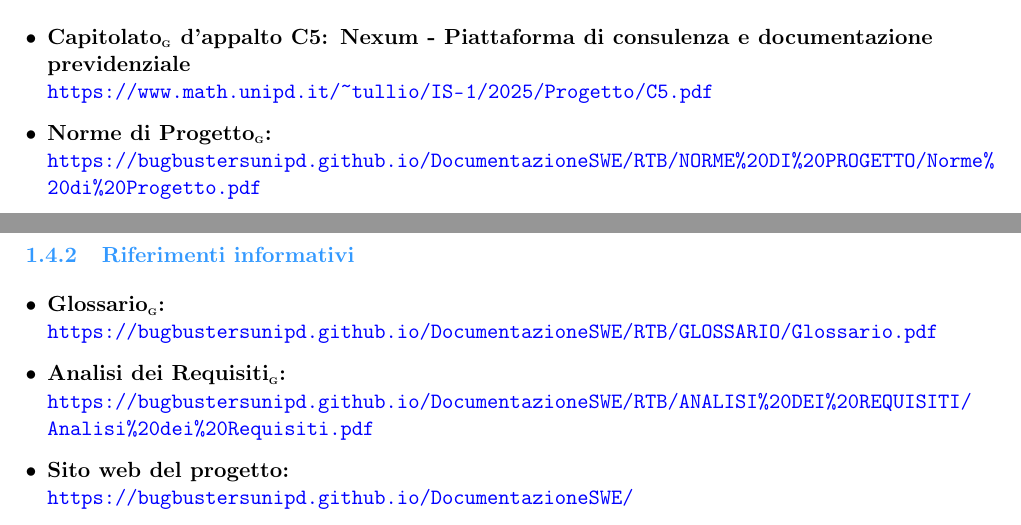
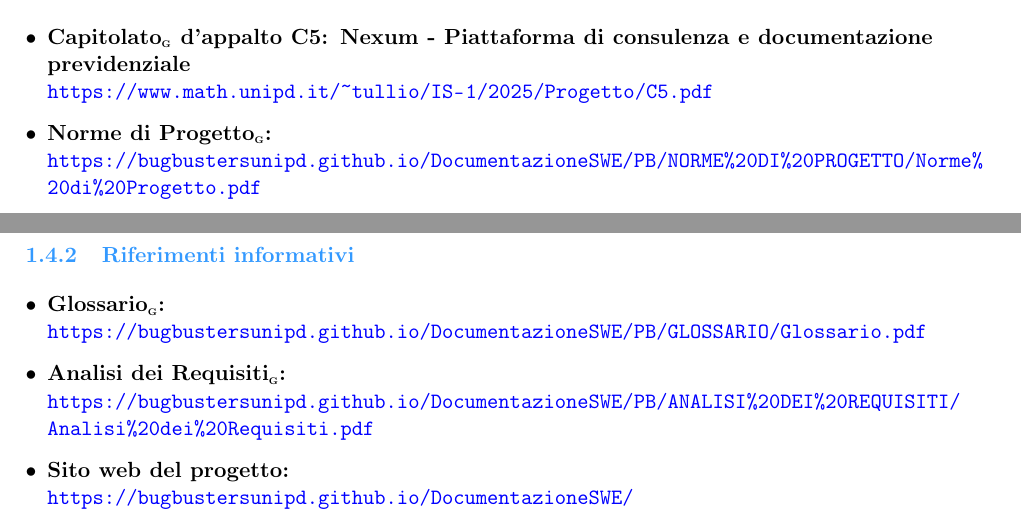
Before and after one commit to BugBustersUnipd/DocumentazioneSWE, a LaTeX document (PB/MANUALE UTENTE/Manuale utente.tex): two parts of pages 5 and 6 of 36, joined at a grey line, cut so that both start at the same text. Compiled offline with pdfLaTeX.

Commit message:
sistemati link

```diff
--- a/PB/MANUALE UTENTE/Manuale utente.tex
+++ b/PB/MANUALE UTENTE/Manuale utente.tex
@@ -223,7 +223,7 @@
 Questo manuale si occupa di un'applicazione stand-alone\G{} che in futuro verrà integrata con Nexum, che introduce funzionalità\G{} di assistente AI\G{} generativo per supportare l'utente nella scrittura di comunicazioni e un AI Co-Pilot\G{} dedicato ai Consulenti del Lavoro (CdL)\G{}.
 Questo modulo\G{} consente di caricare documenti, riconoscerne automaticamente la tipologia, estrarre le informazioni rilevanti e gestirne l'invio a destinatari in modo massivo.
 
-Per ulteriori dettagli sulle funzionalità\G{} e sul contesto del progetto\G{}, si rimanda alla documentazione di \href{https://bugbustersunipd.github.io/DocumentazioneSWE/RTB/ANALISI%20DEI%20REQUISITI/Analisi%20dei%20Requisiti.pdf}{Analisi dei Requisiti\G{}}.
+Per ulteriori dettagli sulle funzionalità\G{} e sul contesto del progetto\G{}, si rimanda alla documentazione di \href{https://bugbustersunipd.github.io/DocumentazioneSWE/PB/ANALISI%20DEI%20REQUISITI/Analisi%20dei%20Requisiti.pdf}{Analisi dei Requisiti\G{}}.
 
 
 
@@ -244,15 +244,15 @@
  d'appalto C5: Nexum - Piattaforma di consulenza e documentazione previdenziale}\\
 \url{https://www.math.unipd.it/~tullio/IS-1/2025/Progetto/C5.pdf}
 \item \textbf{Norme di Progetto\G{}:}\\
-\url{https://bugbustersunipd.github.io/DocumentazioneSWE/RTB/NORME%20DI%20PROGETTO/Norme%20di%20Progetto.pdf}
+\url{https://bugbustersunipd.github.io/DocumentazioneSWE/PB/NORME%20DI%20PROGETTO/Norme%20di%20Progetto.pdf}
 \end{itemize}
 
 \subsubsection{Riferimenti informativi}
 \begin{itemize}
     \item \textbf{Glossario\G{}:}\\
-\url{https://bugbustersunipd.github.io/DocumentazioneSWE/RTB/GLOSSARIO/Glossario.pdf}
+\url{https://bugbustersunipd.github.io/DocumentazioneSWE/PB/GLOSSARIO/Glossario.pdf}
     \item \textbf{Analisi dei Requisiti\G{}:}\\
-\url{https://bugbustersunipd.github.io/DocumentazioneSWE/RTB/ANALISI%20DEI%20REQUISITI/Analisi%20dei%20Requisiti.pdf}
+\url{https://bugbustersunipd.github.io/DocumentazioneSWE/PB/ANALISI%20DEI%20REQUISITI/Analisi%20dei%20Requisiti.pdf}
     \item \textbf{Sito web del progetto:}\\
 \url{https://bugbustersunipd.github.io/DocumentazioneSWE/}
 \end{itemize}
```
Also changed, not shown: PB/MANUALE UTENTE/Manuale utente.tex (2 more changed lines).
